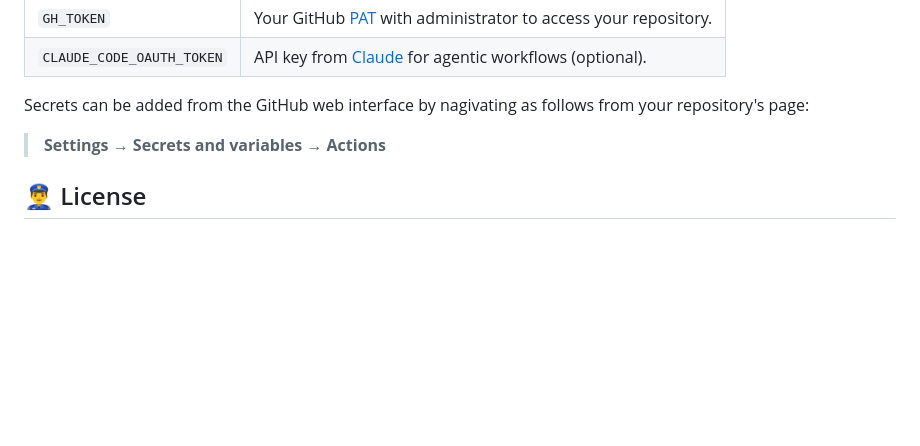
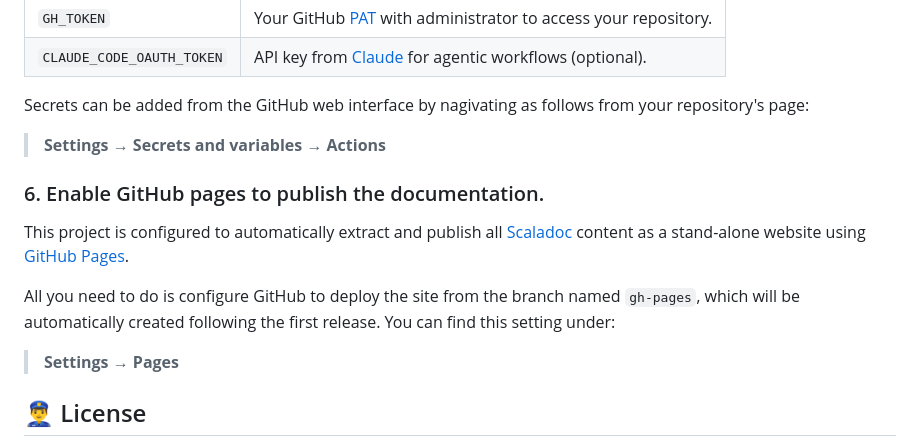
Before and after one commit to SgtSwagrid/scala-library-template, a Markdown page: README.md, the part around the change. Rendered like a GitHub page; blank space fills up the shorter version.

Commit message:
Add GitHub Pages setup instructions to README
Added instructions for enabling GitHub Pages to publish documentation.

```diff
--- a/README.md
+++ b/README.md
@@ -92,6 +92,17 @@ Secrets can be added from the GitHub web interface by nagivating as follows from
 
 > **Settings → Secrets and variables → Actions**
 
+### 6. Enable GitHub pages to publish the documentation.
+
+This project is configured to automatically extract and publish all [Scaladoc](https://docs.scala-lang.org/style/scaladoc.html) content
+as a stand-alone website using [GitHub Pages](https://pages.github.com/).
+
+All you need to do is configure GitHub to deploy the site from the branch named `gh-pages`,
+which will be automatically created following the first release.
+You can find this setting under:
+
+> **Settings → Pages**
+
 ## 👮‍♂️ License
 
 The included MIT license should be considered only as part of the template, and is not binding.
```
